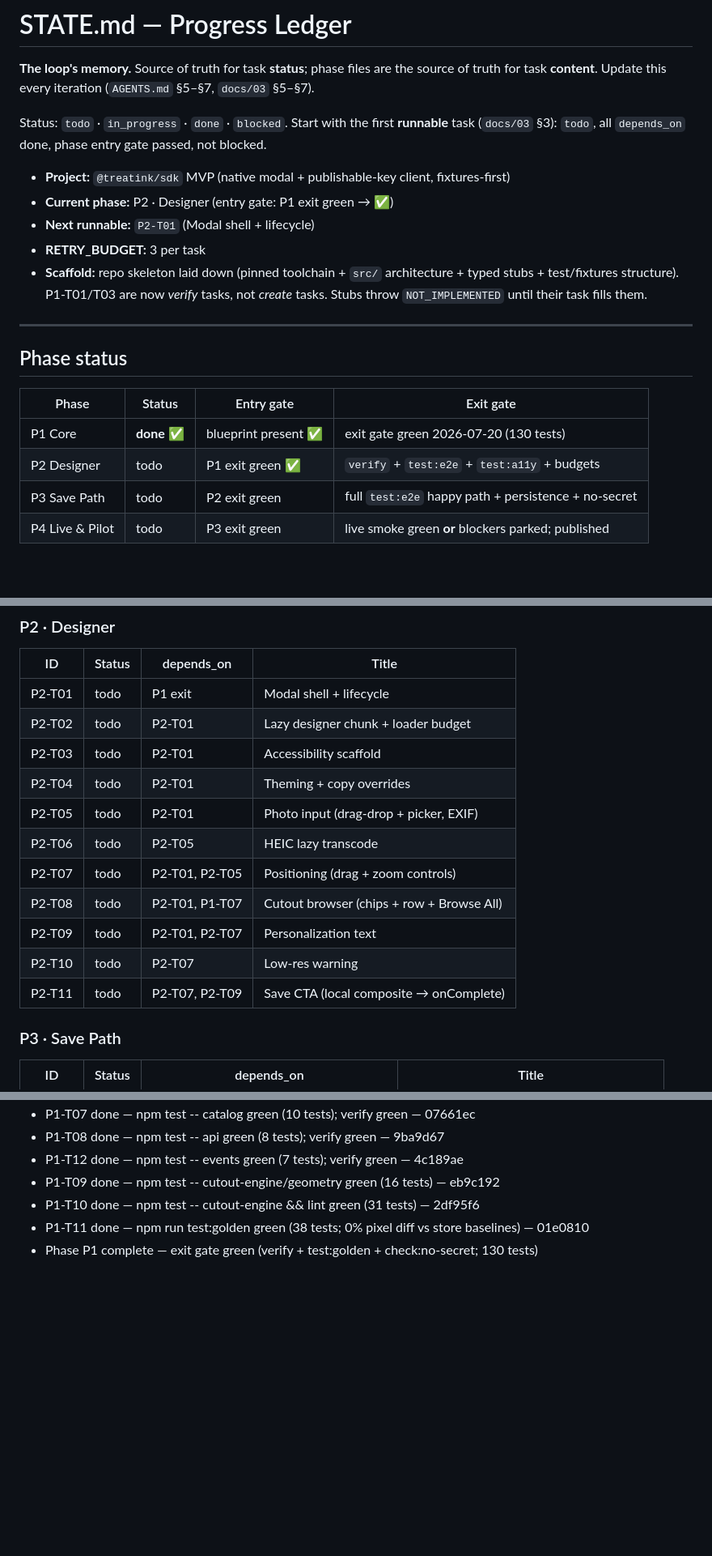
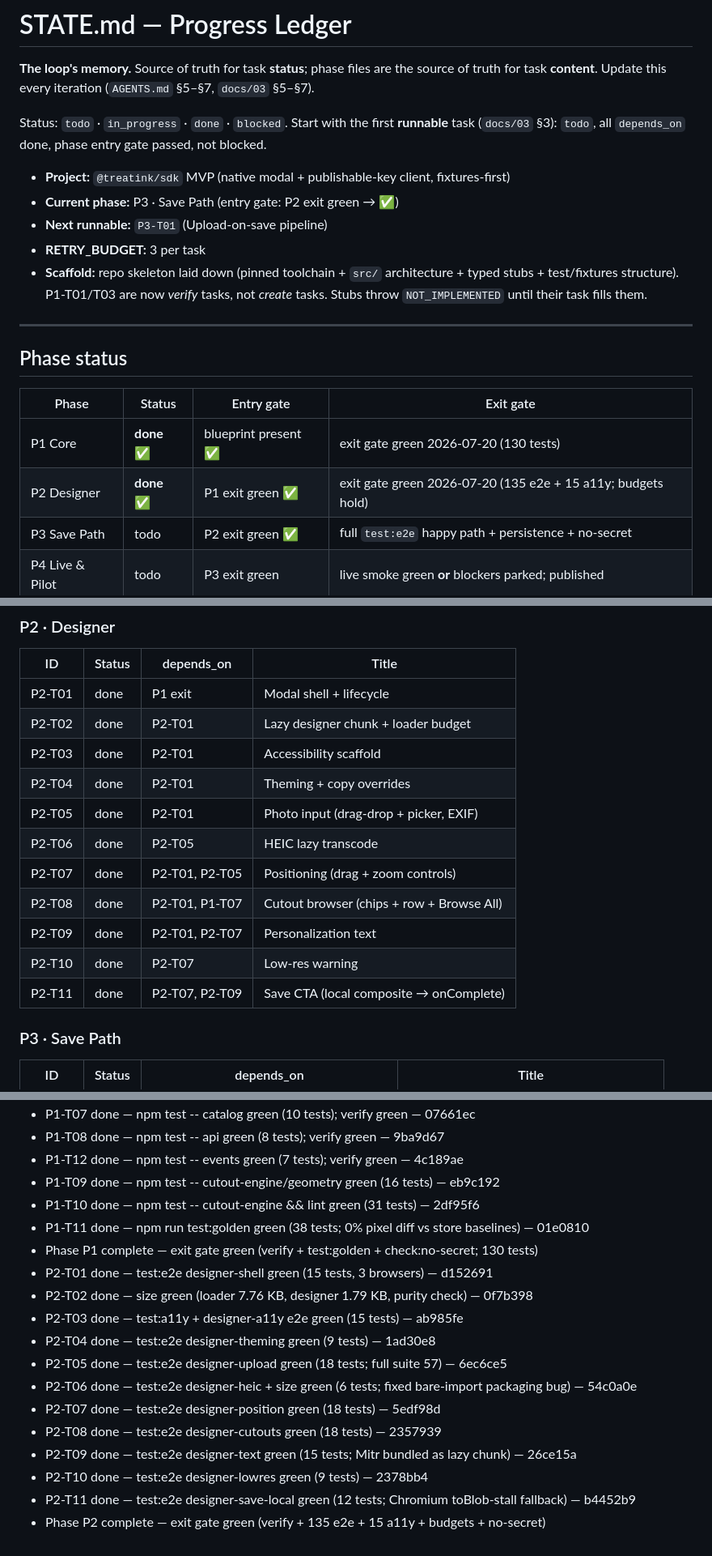
Before and after one commit to treatink/treatink-sdk, a Markdown page: STATE.md, 3 parts joined by grey strips. Shown at 81% size. Drawn GitHub-style; blank space fills up the shorter version.

Commit message:
chore: STATE — Phase 2 complete, exit gate green
All 11 P2 tasks done. Exit gate: verify + test:e2e (135 tests across
chromium/webkit/mobile: shell, a11y, theming, upload incl. HEIC,
position, cutouts, text, low-res, save-local) + test:a11y green; budgets
hold (loader 7.97 KB gz / designer 10.61 KB gz of 15/150) with the
loader-purity guard; check:no-secret green. Riley's designer feature set
reproduced natively, no iframe. P3 entry gate met; next runnable P3-T01.

Task: P2 phase transition. Gate: verify && test:e2e && test:a11y && size -> pass

```diff
--- a/STATE.md
+++ b/STATE.md
@@ -8,8 +8,8 @@ Start with the first **runnable** task (`docs/03` §3): `todo`, all `depends_on`
 gate passed, not blocked.
 
 - **Project:** `@treatink/sdk` MVP (native modal + publishable-key client, fixtures-first)
-- **Current phase:** P2 · Designer (entry gate: P1 exit green → ✅)
-- **Next runnable:** `P2-T01` (Modal shell + lifecycle)
+- **Current phase:** P3 · Save Path (entry gate: P2 exit green → ✅)
+- **Next runnable:** `P3-T01` (Upload-on-save pipeline)
 - **RETRY_BUDGET:** 3 per task
 - **Scaffold:** repo skeleton laid down (pinned toolchain + `src/` architecture + typed stubs +
   test/fixtures structure). P1-T01/T03 are now *verify* tasks, not *create* tasks. Stubs throw
@@ -22,8 +22,8 @@ gate passed, not blocked.
 | Phase | Status | Entry gate | Exit gate |
 |---|---|---|---|
 | P1 Core | **done** ✅ | blueprint present ✅ | exit gate green 2026-07-20 (130 tests) |
-| P2 Designer | todo | P1 exit green ✅ | `verify` + `test:e2e` + `test:a11y` + budgets |
-| P3 Save Path | todo | P2 exit green | full `test:e2e` happy path + persistence + no-secret |
+| P2 Designer | **done** ✅ | P1 exit green ✅ | exit gate green 2026-07-20 (135 e2e + 15 a11y; budgets hold) |
+| P3 Save Path | todo | P2 exit green ✅ | full `test:e2e` happy path + persistence + no-secret |
 | P4 Live & Pilot | todo | P3 exit green | live smoke green **or** blockers parked; published |
 
 ## Task ledger
@@ -47,17 +47,17 @@ gate passed, not blocked.
 ### P2 · Designer
 | ID | Status | depends_on | Title |
 |---|---|---|---|
-| P2-T01 | todo | P1 exit | Modal shell + lifecycle |
-| P2-T02 | todo | P2-T01 | Lazy designer chunk + loader budget |
-| P2-T03 | todo | P2-T01 | Accessibility scaffold |
-| P2-T04 | todo | P2-T01 | Theming + copy overrides |
-| P2-T05 | todo | P2-T01 | Photo input (drag-drop + picker, EXIF) |
-| P2-T06 | todo | P2-T05 | HEIC lazy transcode |
-| P2-T07 | todo | P2-T01, P2-T05 | Positioning (drag + zoom controls) |
-| P2-T08 | todo | P2-T01, P1-T07 | Cutout browser (chips + row + Browse All) |
-| P2-T09 | todo | P2-T01, P2-T07 | Personalization text |
-| P2-T10 | todo | P2-T07 | Low-res warning |
-| P2-T11 | todo | P2-T07, P2-T09 | Save CTA (local composite → onComplete) |
+| P2-T01 | done | P1 exit | Modal shell + lifecycle |
+| P2-T02 | done | P2-T01 | Lazy designer chunk + loader budget |
+| P2-T03 | done | P2-T01 | Accessibility scaffold |
+| P2-T04 | done | P2-T01 | Theming + copy overrides |
+| P2-T05 | done | P2-T01 | Photo input (drag-drop + picker, EXIF) |
+| P2-T06 | done | P2-T05 | HEIC lazy transcode |
+| P2-T07 | done | P2-T01, P2-T05 | Positioning (drag + zoom controls) |
+| P2-T08 | done | P2-T01, P1-T07 | Cutout browser (chips + row + Browse All) |
+| P2-T09 | done | P2-T01, P2-T07 | Personalization text |
+| P2-T10 | done | P2-T07 | Low-res warning |
+| P2-T11 | done | P2-T07, P2-T09 | Save CTA (local composite → onComplete) |
 
 ### P3 · Save Path
 | ID | Status | depends_on | Title |
@@ -128,3 +128,15 @@ _Newest last. One line per completed task or phase transition:_
 - P1-T10 done — npm test -- cutout-engine && lint green (31 tests) — 2df95f6
 - P1-T11 done — npm run test:golden green (38 tests; 0% pixel diff vs store baselines) — 01e0810
 - Phase P1 complete — exit gate green (verify + test:golden + check:no-secret; 130 tests)
+- P2-T01 done — test:e2e designer-shell green (15 tests, 3 browsers) — d152691
+- P2-T02 done — size green (loader 7.76 KB, designer 1.79 KB, purity check) — 0f7b398
+- P2-T03 done — test:a11y + designer-a11y e2e green (15 tests) — ab985fe
+- P2-T04 done — test:e2e designer-theming green (9 tests) — 1ad30e8
+- P2-T05 done — test:e2e designer-upload green (18 tests; full suite 57) — 6ec6ce5
+- P2-T06 done — test:e2e designer-heic + size green (6 tests; fixed bare-import packaging bug) — 54c0a0e
+- P2-T07 done — test:e2e designer-position green (18 tests) — 5edf98d
+- P2-T08 done — test:e2e designer-cutouts green (18 tests) — 2357939
+- P2-T09 done — test:e2e designer-text green (15 tests; Mitr bundled as lazy chunk) — 26ce15a
+- P2-T10 done — test:e2e designer-lowres green (9 tests) — 2378bb4
+- P2-T11 done — test:e2e designer-save-local green (12 tests; Chromium toBlob-stall fallback) — b4452b9
+- Phase P2 complete — exit gate green (verify + 135 e2e + 15 a11y + budgets + no-secret)
```
